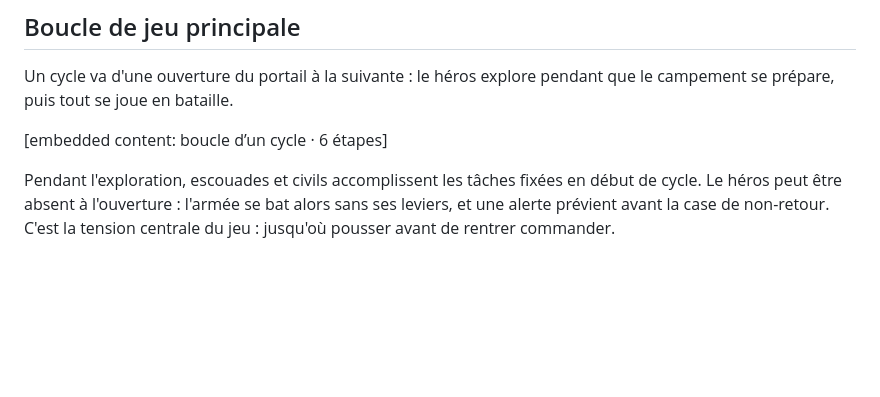
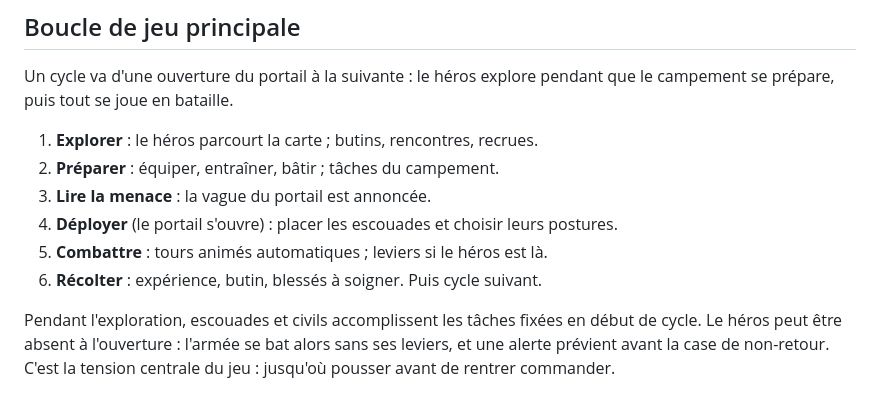
Before and after one commit to Soyinka642/HerosBatailles, a Markdown page: docs/conception.md, the part around the change. Rendered like a GitHub page; blank space fills up the shorter version.

Commit message:
Complète la boucle de jeu et ajoute le journal de développement
- Remplace le schéma de la boucle, perdu à l'export, par la liste des six étapes
- Ajoute docs/journal.md pour suivre l'avancement d'une session à l'autre

Co-Authored-By: Claude Opus 5.5 <noreply@anthropic.com>
Claude-Session: https://claude.ai/code/session_01PLjAd3QPJWaziNDuHQb3Yk

```diff
--- a/docs/conception.md
+++ b/docs/conception.md
@@ -23,7 +23,12 @@ Le joueur doit ressentir le plaisir de l'architecte d'armée : façonner des esc
 
 Un cycle va d'une ouverture du portail à la suivante : le héros explore pendant que le campement se prépare, puis tout se joue en bataille.
 
-&#91;embedded content: boucle d’un cycle · 6 étapes\]
+1. **Explorer** : le héros parcourt la carte ; butins, rencontres, recrues.
+2. **Préparer** : équiper, entraîner, bâtir ; tâches du campement.
+3. **Lire la menace** : la vague du portail est annoncée.
+4. **Déployer** (le portail s'ouvre) : placer les escouades et choisir leurs postures.
+5. **Combattre** : tours animés automatiques ; leviers si le héros est là.
+6. **Récolter** : expérience, butin, blessés à soigner. Puis cycle suivant.
 
 Pendant l'exploration, escouades et civils accomplissent les tâches fixées en début de cycle. Le héros peut être absent à l'ouverture : l'armée se bat alors sans ses leviers, et une alerte prévient avant la case de non-retour. C'est la tension centrale du jeu : jusqu'où pousser avant de rentrer commander.
 
```
Also changed, not shown: docs/journal.md (added, +5 -0 lines).
